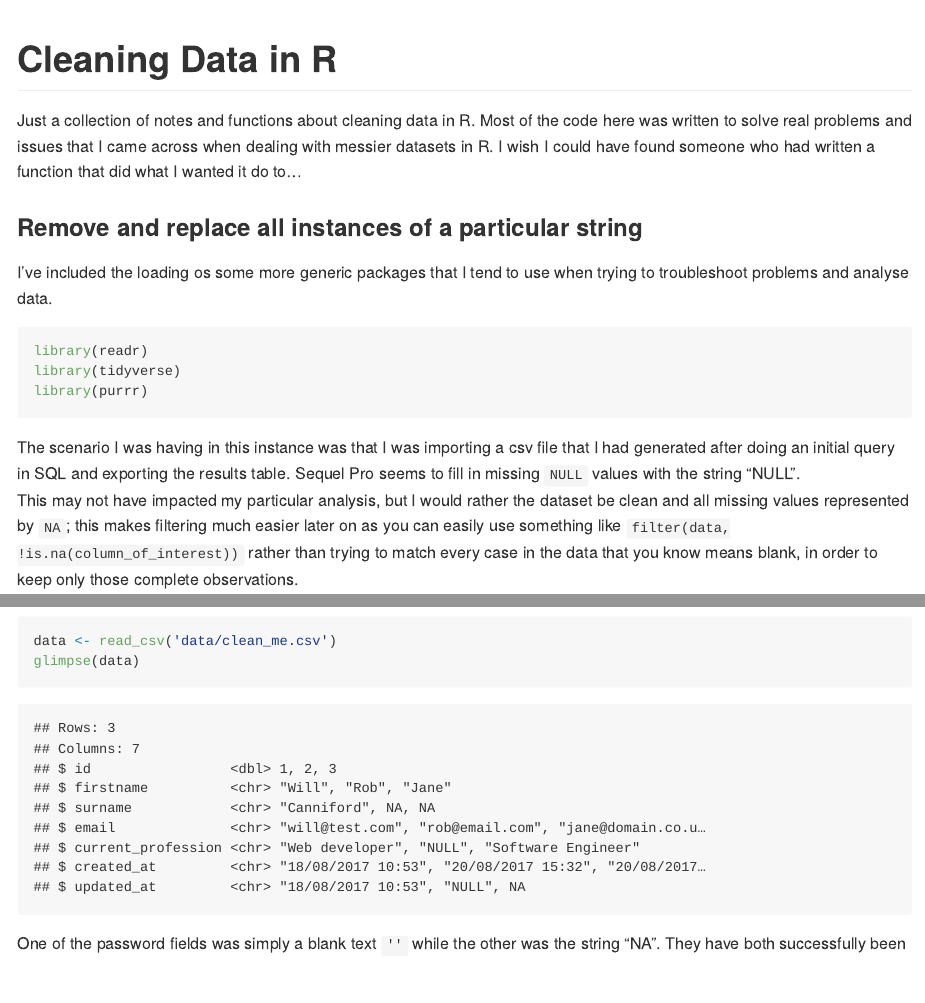
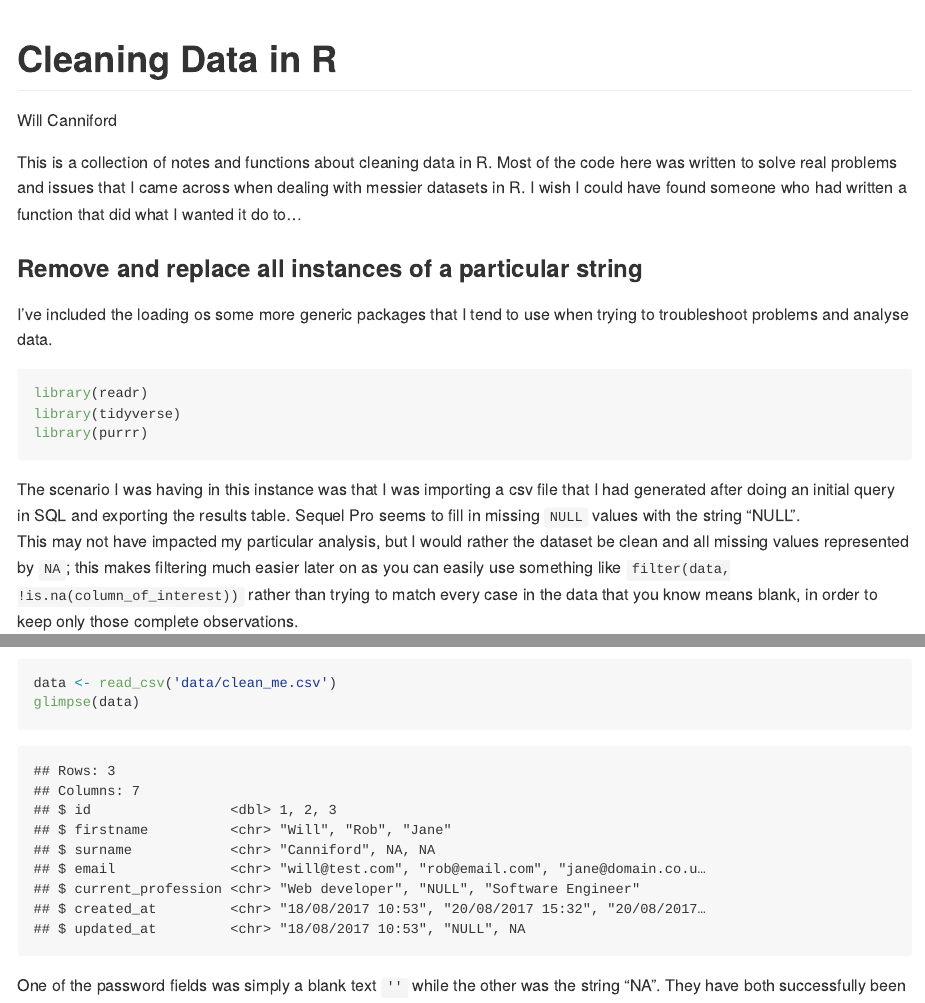
Before and after one commit to willcanniford/r-notes, an R Markdown document (cleaning_data/cleaning_data.Rmd): the page in a window 1100 px wide, from its top, and a second part further down, joined at a grey line. Rendered offline with R 4.5, knitr and Pandoc, with nearby package versions; long lines of code are wrapped.

Commit message:
Update to meta data

````diff
--- a/cleaning_data/cleaning_data.Rmd
+++ b/cleaning_data/cleaning_data.Rmd
@@ -1,5 +1,6 @@
 ---
 title: "Cleaning Data in R"
+author: "Will Canniford"
 output:
   rmarkdown::github_document:
     toc: true
@@ -12,7 +13,7 @@ library(tidyverse)
 library(purrr)
 ```
 
-Just a collection of notes and functions about cleaning data in R. Most of the code here was written to solve real problems and issues that I came across when dealing with messier datasets in R. I wish I could have found someone who had written a function that did what I wanted it do to...
+This is a collection of notes and functions about cleaning data in R. Most of the code here was written to solve real problems and issues that I came across when dealing with messier datasets in R. I wish I could have found someone who had written a function that did what I wanted it do to...
 
 ### Remove and replace all instances of a particular string
 
````
